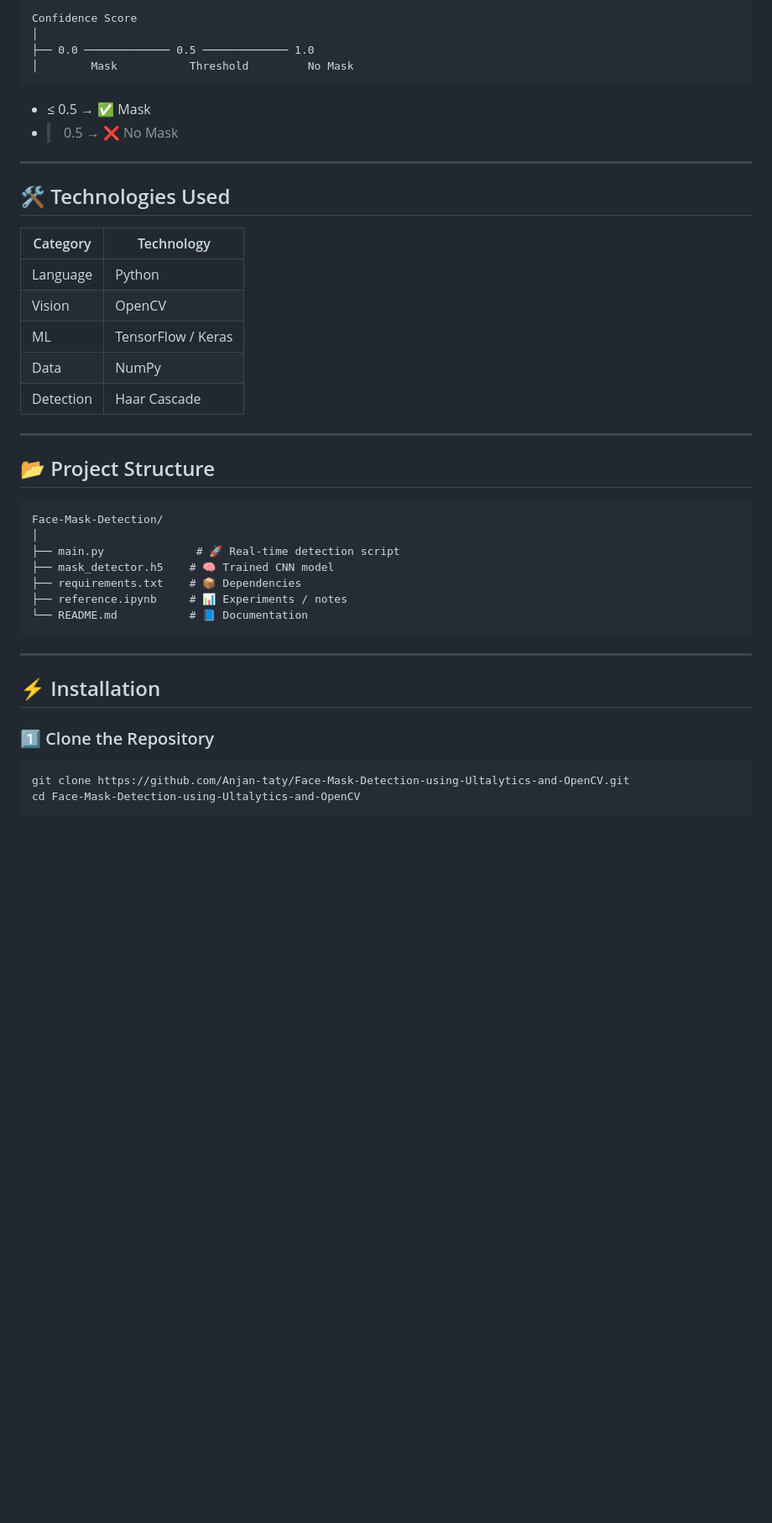
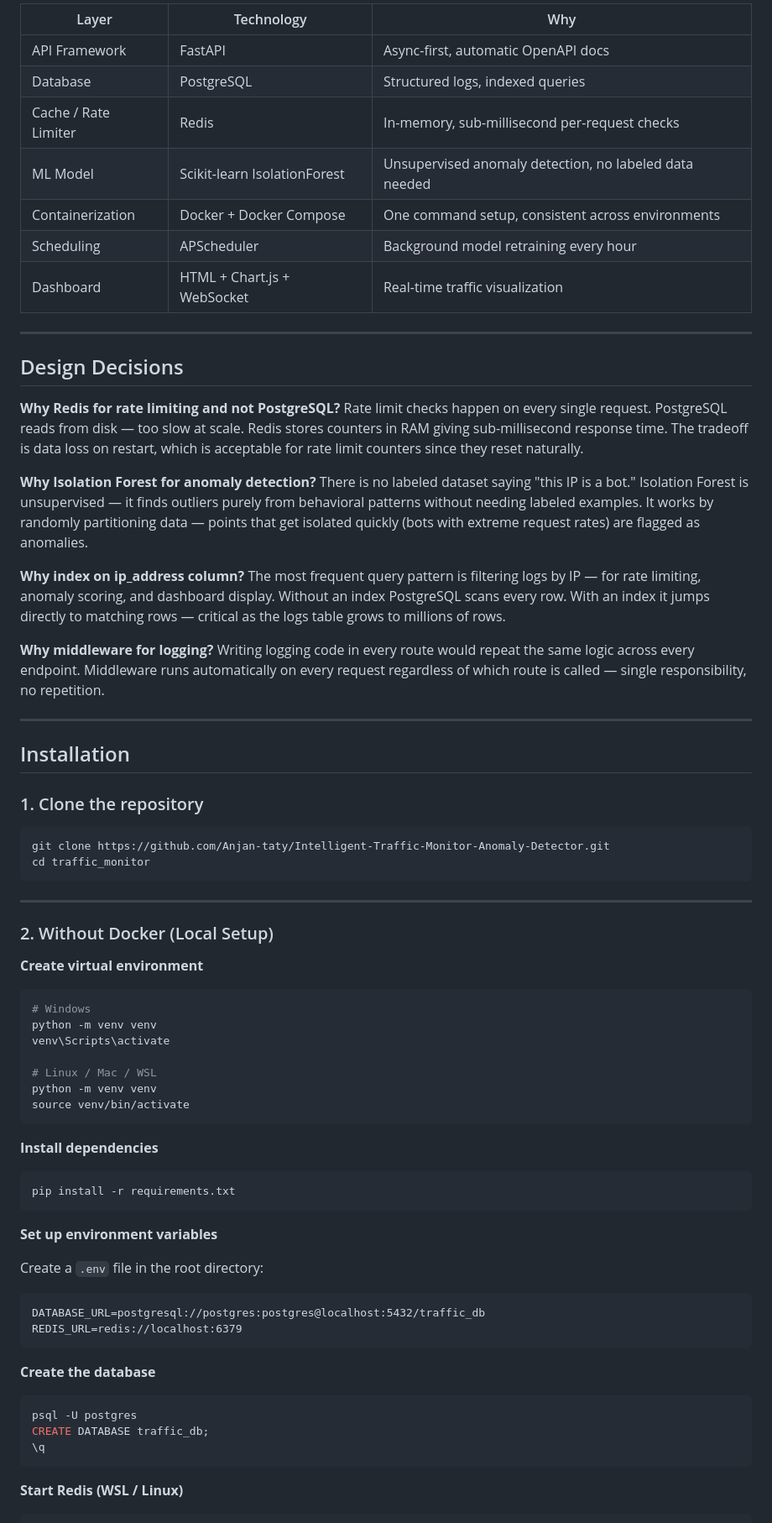
Before and after one commit to Anjan-taty/Intelligent-Traffic-Monitor-Anomaly-Detector, a Markdown page: README.md, the part around one of its changes. Shown at 84% size. GitHub-like rendering; blank space fills up the shorter version.

Commit message:
Made readme looking good

````diff
--- a/README.md
+++ b/README.md
@@ -84,46 +76,79 @@ Probability Output
 
-```
-Confidence Score
-│
-├── 0.0 ───────────── 0.5 ───────────── 1.0
-│        Mask           Threshold         No Mask
-```
-
-- ≤ 0.5 → ✅ Mask
-- > 0.5 → ❌ No Mask
+| Layer | Technology | Why |
+|---|---|---|
+| API Framework | FastAPI | Async-first, automatic OpenAPI docs |
+| Database | PostgreSQL | Structured logs, indexed queries |
+| Cache / Rate Limiter | Redis | In-memory, sub-millisecond per-request checks |
+| ML Model | Scikit-learn IsolationForest | Unsupervised anomaly detection, no labeled data needed |
+| Containerization | Docker + Docker Compose | One command setup, consistent across environments |
+| Scheduling | APScheduler | Background model retraining every hour |
+| Dashboard | HTML + Chart.js + WebSocket | Real-time traffic visualization |
 
 ---
 
-## 🛠️ Technologies Used
+## Design Decisions
 
-| Category | Technology |
-|--------|-----------|
-| Language | Python |
-| Vision | OpenCV |
-| ML | TensorFlow / Keras |
-| Data | NumPy |
-| Detection | Haar Cascade |
+**Why Redis for rate limiting and not PostgreSQL?**
+Rate limit checks happen on every single request. PostgreSQL reads from disk — too slow at scale. Redis stores counters in RAM giving sub-millisecond response time. The tradeoff is data loss on restart, which is acceptable for rate limit counters since they reset naturally.
+
+**Why Isolation Forest for anomaly detection?**
+There is no labeled dataset saying "this IP is a bot." Isolation Forest is unsupervised — it finds outliers purely from behavioral patterns without needing labeled examples. It works by randomly partitioning data — points that get isolated quickly (bots with extreme request rates) are flagged as anomalies.
+
+**Why index on ip_address column?**
+The most frequent query pattern is filtering logs by IP — for rate limiting, anomaly scoring, and dashboard display. Without an index PostgreSQL scans every row. With an index it jumps directly to matching rows — critical as the logs table grows to millions of rows.
+
+**Why middleware for logging?**
+Writing logging code in every route would repeat the same logic across every endpoint. Middleware runs automatically on every request regardless of which route is called — single responsibility, no repetition.
 
 ---
 
-## 📂 Project Structure
+## Installation
 
-```
-Face-Mask-Detection/
-│
-├── main.py              # 🚀 Real-time detection script
-├── mask_detector.h5    # 🧠 Trained CNN model
-├── requirements.txt    # 📦 Dependencies
-├── reference.ipynb     # 📊 Experiments / notes
-└── README.md           # 📘 Documentation
+### 1. Clone the repository
+
+```bash
+git clone https://github.com/Anjan-taty/Intelligent-Traffic-Monitor-Anomaly-Detector.git
+cd traffic_monitor
 ```
 
 ---
 
-## ⚡ Installation
+### 2. Without Docker (Local Setup)
 
-### 1️⃣ Clone the Repository
+**Create virtual environment**
+
+```bash
+# Windows
+python -m venv venv
+venv\Scripts\activate
+
+# Linux / Mac / WSL
+python -m venv venv
+source venv/bin/activate
+```
+
+**Install dependencies**
+
+```bash
+pip install -r requirements.txt
+```
+
+**Set up environment variables**
+
+Create a `.env` file in the root directory:
 
 ```
-git clone https://github.com/Anjan-taty/Face-Mask-Detection-using-Ultalytics-and-OpenCV.git
-cd Face-Mask-Detection-using-Ultalytics-and-OpenCV
+DATABASE_URL=postgresql://postgres:postgres@localhost:5432/traffic_db
+REDIS_URL=redis://localhost:6379
+```
+
+**Create the database**
+
+```bash
+psql -U postgres
+CREATE DATABASE traffic_db;
+\q
+```
+
+**Start Redis (WSL / Linux)**
+
````
Also changed, not shown: other parts of README.md (+186 -108 lines).
